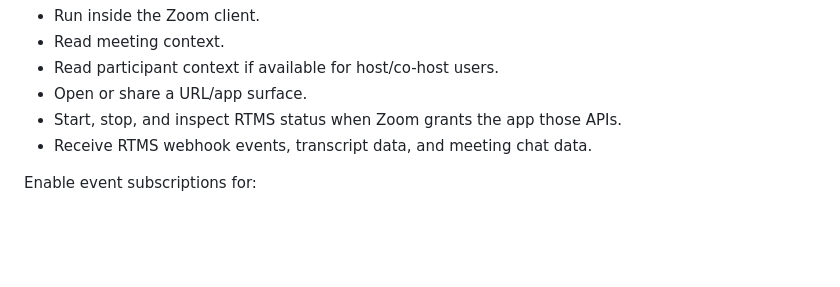
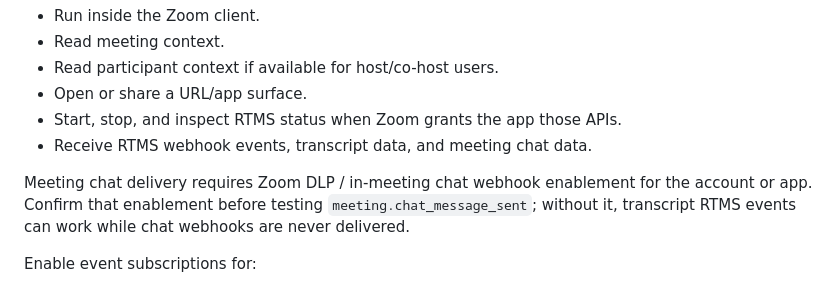
Before and after one commit to chrizbo/meeting-decision-maker, a Markdown page: docs/zoom-app-installation.md, the part around the change. GitHub-like rendering; blank space fills up the shorter version.

Commit message:
Document Zoom chat webhook testing requirements

```diff
--- a/docs/zoom-app-installation.md
+++ b/docs/zoom-app-installation.md
@@ -118,6 +118,8 @@ Start with capabilities/scopes that let the app:
 - Start, stop, and inspect RTMS status when Zoom grants the app those APIs.
 - Receive RTMS webhook events, transcript data, and meeting chat data.
 
+Meeting chat delivery requires Zoom DLP / in-meeting chat webhook enablement for the account or app. Confirm that enablement before testing `meeting.chat_message_sent`; without it, transcript RTMS events can work while chat webhooks are never delivered.
+
 Enable event subscriptions for:
 
 - `meeting.rtms_started`
```
Also changed, not shown: docs/zoom-marketplace-test-plan.md (+7 -1 lines).
